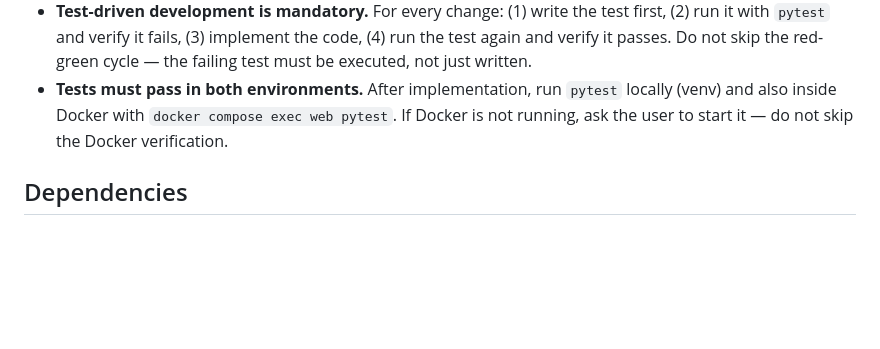
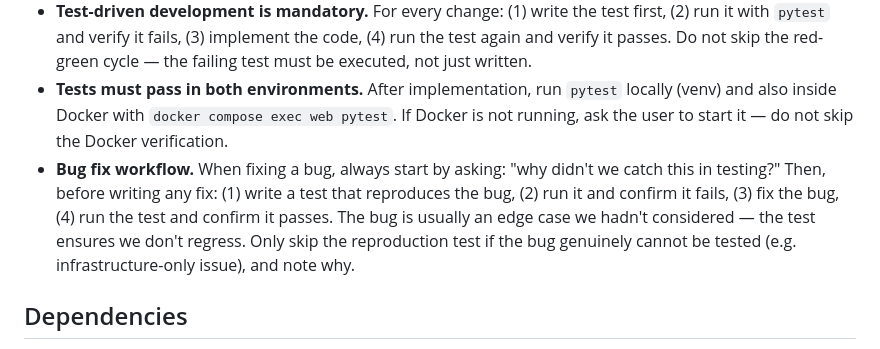
Before and after one commit to realworldtech/props, a Markdown page: CLAUDE.md, the part around the change. Drawn GitHub-style; blank space fills up the shorter version.

Commit message:
Add bug fix workflow requiring reproduction test before fix
Co-Authored-By: Claude Opus 4.6 <noreply@anthropic.com>

```diff
--- a/CLAUDE.md
+++ b/CLAUDE.md
@@ -139,6 +139,7 @@ Spec documents are expected at `docs/spec/` in the working tree. If the spec rep
 - Target 80%+ test coverage
 - **Test-driven development is mandatory.** For every change: (1) write the test first, (2) run it with `pytest` and verify it fails, (3) implement the code, (4) run the test again and verify it passes. Do not skip the red-green cycle — the failing test must be executed, not just written.
 - **Tests must pass in both environments.** After implementation, run `pytest` locally (venv) and also inside Docker with `docker compose exec web pytest`. If Docker is not running, ask the user to start it — do not skip the Docker verification.
+- **Bug fix workflow.** When fixing a bug, always start by asking: "why didn't we catch this in testing?" Then, before writing any fix: (1) write a test that reproduces the bug, (2) run it and confirm it fails, (3) fix the bug, (4) run the test and confirm it passes. The bug is usually an edge case we hadn't considered — the test ensures we don't regress. Only skip the reproduction test if the bug genuinely cannot be tested (e.g. infrastructure-only issue), and note why.
 
 ## Dependencies
 
```
